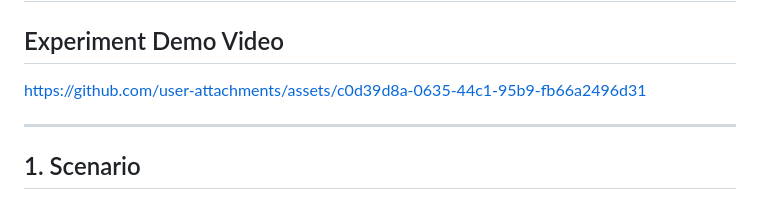
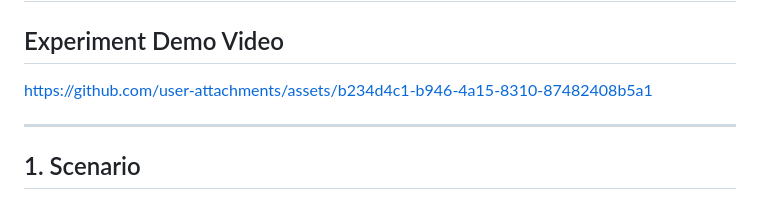
Before and after one commit to leeeva2266/HCI-Assignment-1-Part-II-Shopee-Flash-Sale-Fitts-Law-Study, a Markdown page: README.md, the part around the change. Drawn GitHub-style.

Commit message:
Change demo video link
Updated the experiment demo video link in the README.

```diff
--- a/README.md
+++ b/README.md
@@ -1,7 +1,8 @@
 # HCI-Assignment-1-Part-II-Shopee-Flash-Sale-Fitts-Law-Study
 
 ## Experiment Demo Video
-https://github.com/user-attachments/assets/c0d39d8a-0635-44c1-95b9-fb66a2496d31
+
+https://github.com/user-attachments/assets/b234d4c1-b946-4a15-8310-87482408b5a1
 
 ---
 
```
